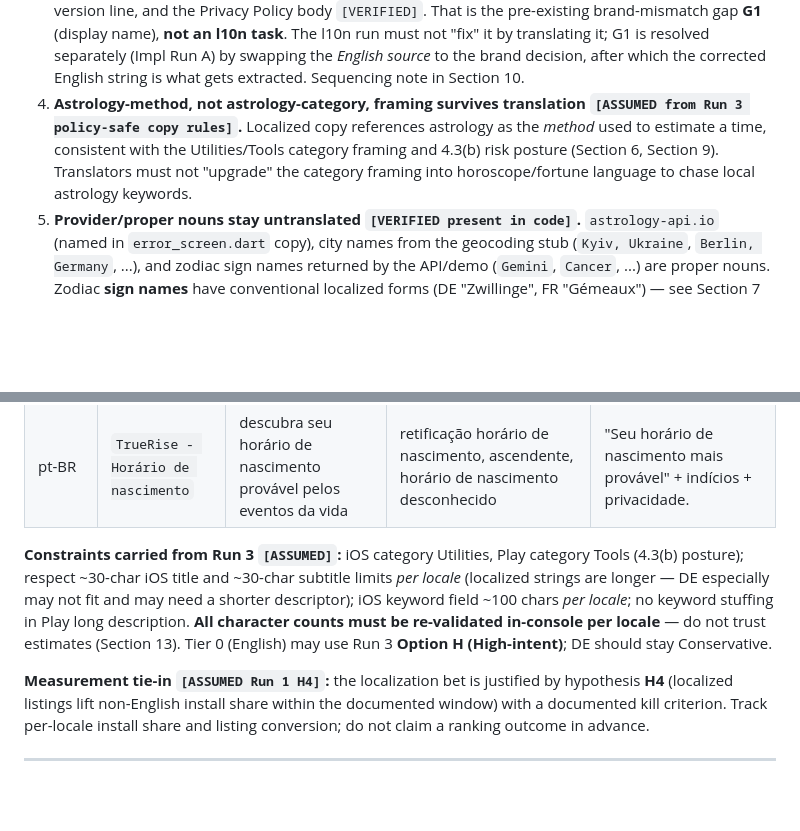
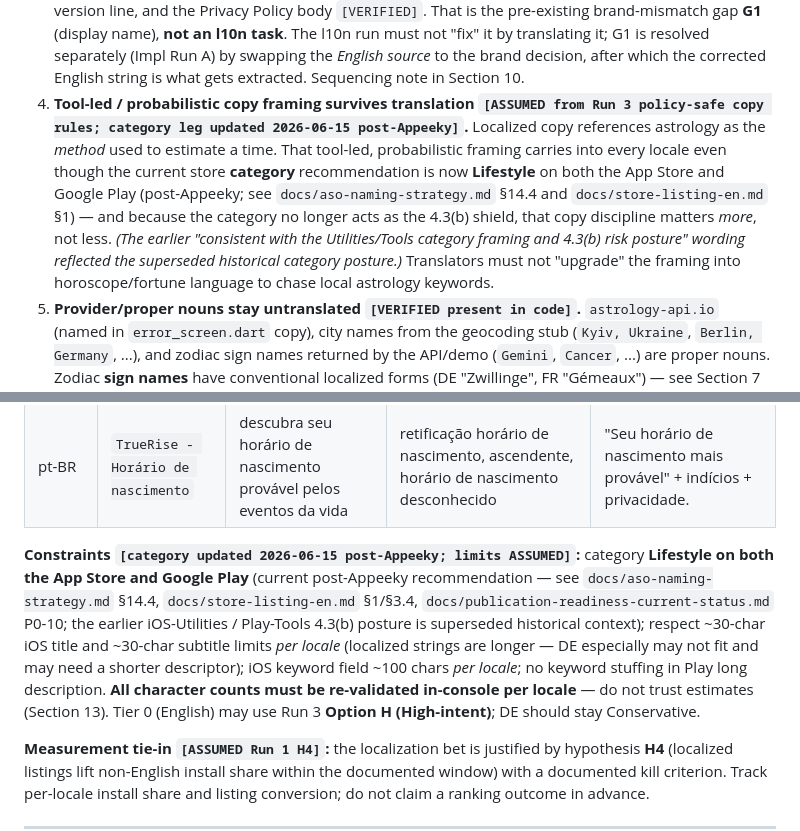
Before and after one commit to xltimur/truerise-app, a Markdown page: docs/l10n-strategy.md, 2 parts joined by grey strips. Drawn GitHub-style; blank space fills up the shorter version.

Commit message:
docs: align l10n category guidance

```diff
--- a/docs/l10n-strategy.md
+++ b/docs/l10n-strategy.md
@@ -160,12 +160,18 @@ important guardrail for the translation runs.
    (Impl Run A) by swapping the *English source* to the brand decision, after
    which the corrected English string is what gets extracted. Sequencing note in
    Section 10.
-4. **Astrology-method, not astrology-category, framing survives translation
-   `[ASSUMED from Run 3 policy-safe copy rules]`.** Localized copy references
-   astrology as the *method* used to estimate a time, consistent with the
-   Utilities/Tools category framing and 4.3(b) risk posture (Section 6, Section
-   9). Translators must not "upgrade" the category framing into horoscope/fortune
-   language to chase local astrology keywords.
+4. **Tool-led / probabilistic copy framing survives translation
+   `[ASSUMED from Run 3 policy-safe copy rules; category leg updated 2026-06-15
+   post-Appeeky]`.** Localized copy references astrology as the *method* used to
+   estimate a time. That tool-led, probabilistic framing carries into every locale
+   even though the current store **category** recommendation is now **Lifestyle**
+   on both the App Store and Google Play (post-Appeeky; see
+   `docs/aso-naming-strategy.md` §14.4 and `docs/store-listing-en.md` §1) — and
+   because the category no longer acts as the 4.3(b) shield, that copy discipline
+   matters *more*, not less. *(The earlier "consistent with the Utilities/Tools
+   category framing and 4.3(b) risk posture" wording reflected the superseded
+   historical category posture.)* Translators must not "upgrade" the framing into
+   horoscope/fortune language to chase local astrology keywords.
 5. **Provider/proper nouns stay untranslated `[VERIFIED present in code]`.**
    `astrology-api.io` (named in `error_screen.dart` copy), city names from the
    geocoding stub (`Kyiv, Ukraine`, `Berlin, Germany`, ...), and zodiac sign
@@ -355,14 +361,17 @@ title/name, with the brand token held constant (Section 4).
 | es | `TrueRise - Hora de nacimiento` | averigua tu hora de nacimiento probable a partir de eventos de vida | rectificación hora de nacimiento, ascendente, hora de nacimiento desconocida | "Tu hora de nacimiento más probable" + indicios + privacidad. |
 | pt-BR | `TrueRise - Horário de nascimento` | descubra seu horário de nascimento provável pelos eventos da vida | retificação horário de nascimento, ascendente, horário de nascimento desconhecido | "Seu horário de nascimento mais provável" + indícios + privacidade. |
 
-**Constraints carried from Run 3 `[ASSUMED]`:** iOS category Utilities, Play
-category Tools (4.3(b) posture); respect ~30-char iOS title and ~30-char
-subtitle limits *per locale* (localized strings are longer — DE especially may
-not fit and may need a shorter descriptor); iOS keyword field ~100 chars
-*per locale*; no keyword stuffing in Play long description. **All character
-counts must be re-validated in-console per locale** — do not trust estimates
-(Section 13). Tier 0 (English) may use Run 3 **Option H (High-intent)**; DE
-should stay Conservative.
+**Constraints `[category updated 2026-06-15 post-Appeeky; limits ASSUMED]`:**
+category **Lifestyle on both the App Store and Google Play** (current post-Appeeky
+recommendation — see `docs/aso-naming-strategy.md` §14.4,
+`docs/store-listing-en.md` §1/§3.4, `docs/publication-readiness-current-status.md`
+P0-10; the earlier iOS-Utilities / Play-Tools 4.3(b) posture is superseded
+historical context); respect ~30-char iOS title and ~30-char subtitle limits
+*per locale* (localized strings are longer — DE especially may not fit and may
+need a shorter descriptor); iOS keyword field ~100 chars *per locale*; no keyword
+stuffing in Play long description. **All character counts must be re-validated
+in-console per locale** — do not trust estimates (Section 13). Tier 0 (English)
+may use Run 3 **Option H (High-intent)**; DE should stay Conservative.
 
 **Measurement tie-in `[ASSUMED Run 1 H4]`:** the localization bet is justified
 by hypothesis **H4** (localized listings lift non-English install share within
```
